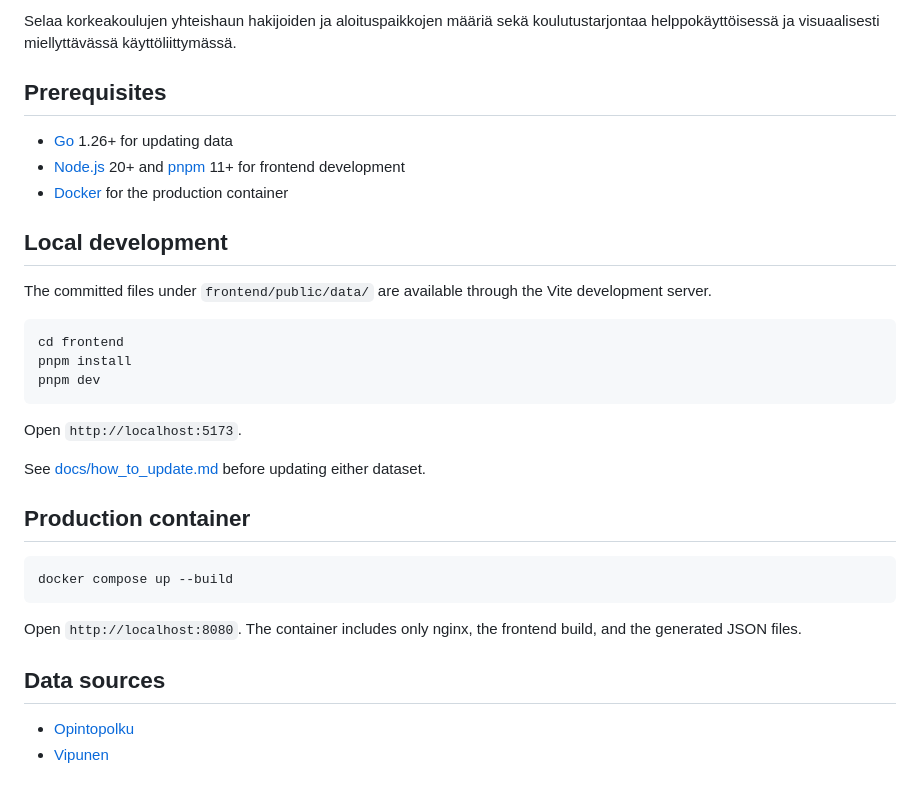
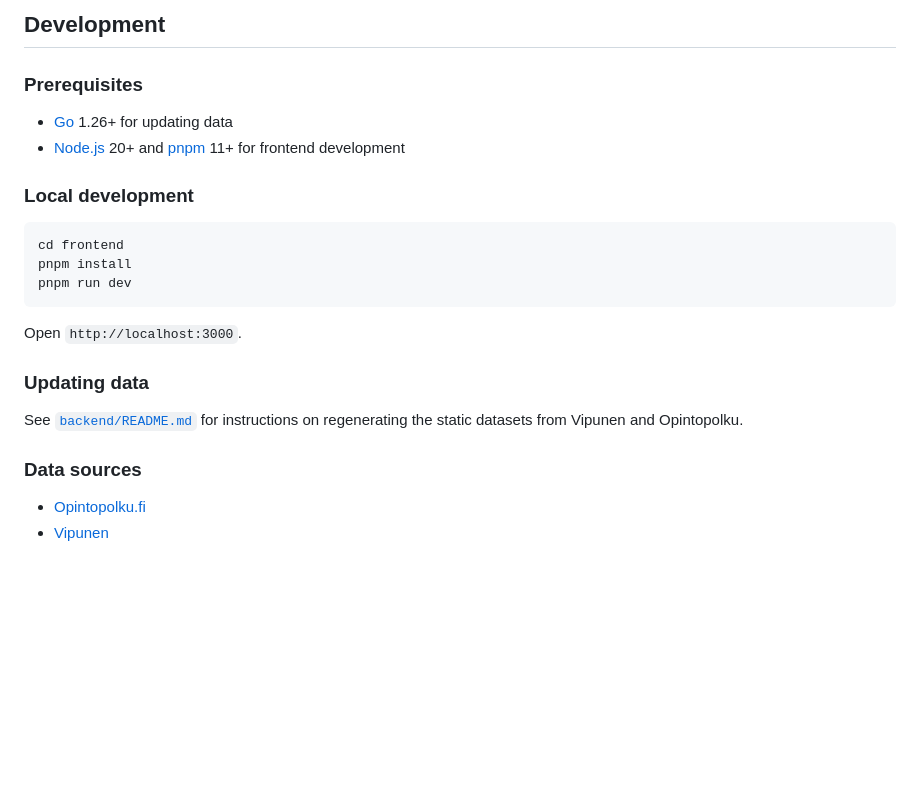
Before and after one commit to miko-kortelainen/koulutus-info, a Markdown page: README.md, the part around one of its changes. Rendered like a GitHub page; blank space fills up the shorter version.

Commit message:
refactor: update README structure and remove outdated how-to-update documentation

````diff
--- a/README.md
+++ b/README.md
@@ -2,35 +4,26 @@
 
-Selaa korkeakoulujen yhteishaun hakijoiden ja aloituspaikkojen määriä sekä koulutustarjontaa helppokäyttöisessä ja visuaalisesti miellyttävässä käyttöliittymässä.
+## Development
 
-## Prerequisites
+### Prerequisites
 
 - [Go](https://go.dev/) 1.26+ for updating data
 - [Node.js](https://nodejs.org/) 20+ and [pnpm](https://pnpm.io/) 11+ for frontend development
-- [Docker](https://www.docker.com/) for the production container
 
-## Local development
-
-The committed files under `frontend/public/data/` are available through the Vite development server.
+### Local development
 
 ```sh
 cd frontend
 pnpm install
-pnpm dev
+pnpm run dev
 ```
 
-Open `http://localhost:5173`.
+Open `http://localhost:3000`.
 
-See [docs/how_to_update.md](docs/how_to_update.md) before updating either dataset.
+### Updating data
 
-## Production container
+See [`backend/README.md`](./backend/README.md) for instructions on regenerating the static datasets from Vipunen and Opintopolku.
 
-```sh
-docker compose up --build
-```
+### Data sources
 
-Open `http://localhost:8080`. The container includes only nginx, the frontend build, and the generated JSON files.
-
-## Data sources
-
-- [Opintopolku](https://opintopolku.fi)
+- [Opintopolku.fi](https://opintopolku.fi)
 - [Vipunen](https://vipunen.fi)
````
Also changed, not shown: other parts of README.md (+3 -1 lines), docs/how_to_update.md (deleted, +0 -49 lines), docs/banner.png (added).
